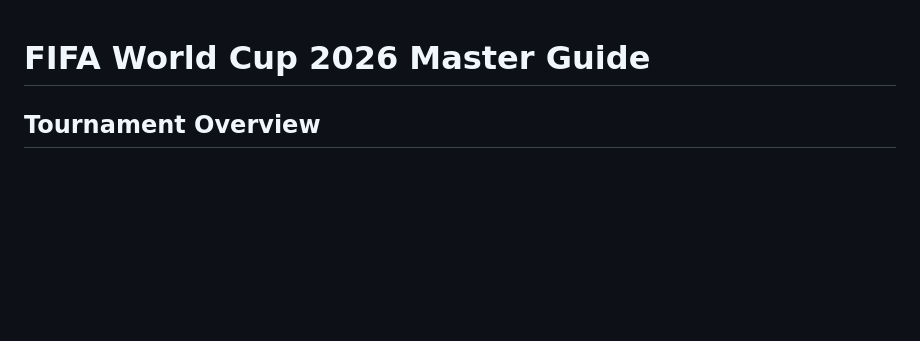
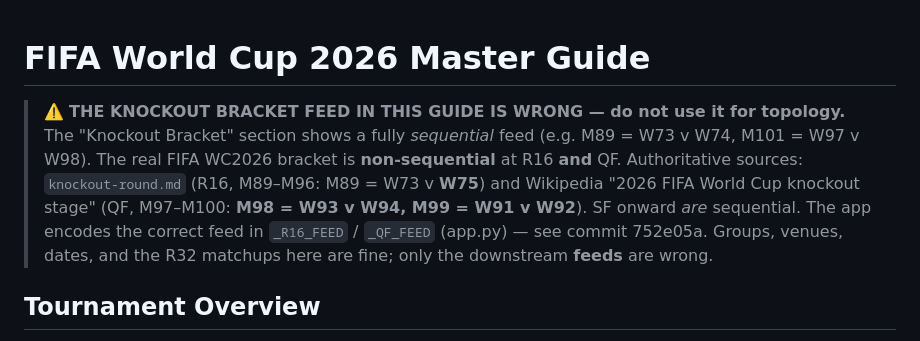
Before and after one commit to yurifleon/WC-forecast, a Markdown page: FIFA_WC_2026_Master_Guide.md, the part around the change. GitHub-like rendering; blank space fills up the shorter version.

```diff
--- a/FIFA_WC_2026_Master_Guide.md
+++ b/FIFA_WC_2026_Master_Guide.md
@@ -1,4 +1,13 @@
 # FIFA World Cup 2026 Master Guide
+
+> ⚠️ **THE KNOCKOUT BRACKET FEED IN THIS GUIDE IS WRONG — do not use it for topology.**
+> The "Knockout Bracket" section shows a fully *sequential* feed (e.g. M89 = W73 v W74,
+> M101 = W97 v W98). The real FIFA WC2026 bracket is **non-sequential** at R16 **and** QF.
+> Authoritative sources: `knockout-round.md` (R16, M89–M96: M89 = W73 v **W75**) and
+> Wikipedia "2026 FIFA World Cup knockout stage" (QF, M97–M100: **M98 = W93 v W94,
+> M99 = W91 v W92**). SF onward *are* sequential. The app encodes the correct feed in
+> `_R16_FEED` / `_QF_FEED` (app.py) — see commit 752e05a. Groups, venues, dates, and
+> the R32 matchups here are fine; only the downstream **feeds** are wrong.
 
 ## Tournament Overview
 
```
Also changed, not shown: round_of_16_and_on_schedule.md (+9 -0 lines), schedule_bracket.md (+9 -0 lines).
